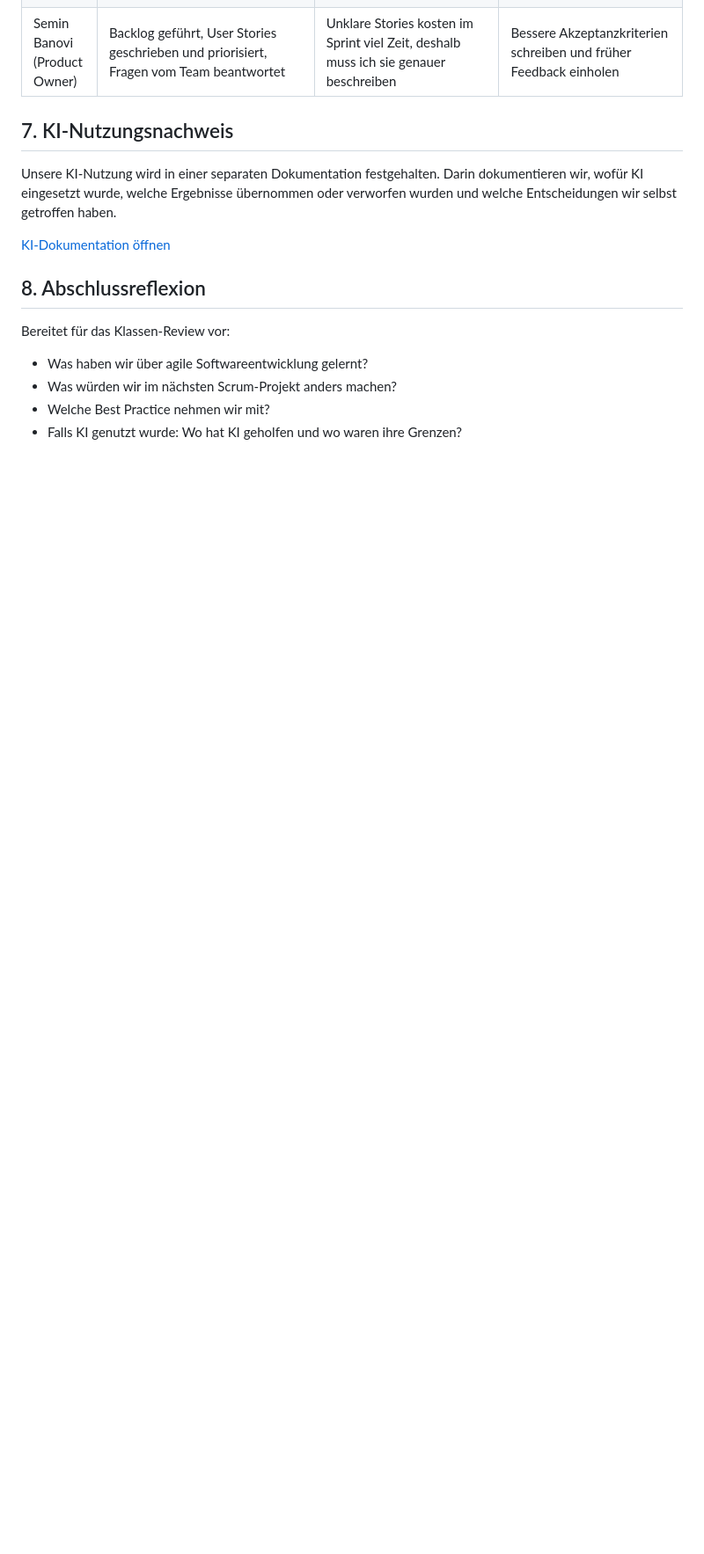
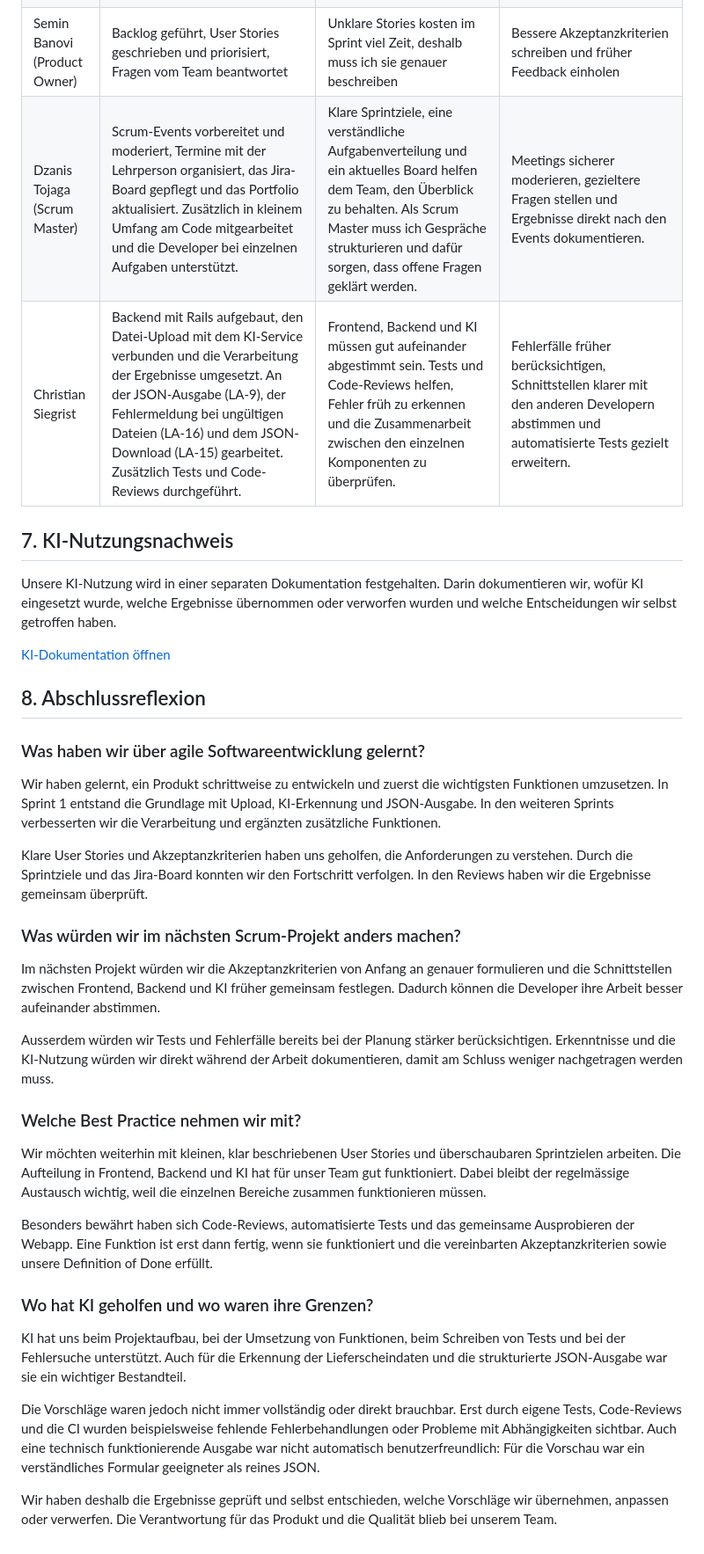
Before and after one commit to csiocc/M426-Projekt, a Markdown page: portfolio.md, the part around one of its changes. Shown at 88% size. Drawn GitHub-style; blank space fills up the shorter version.

```diff
--- a/portfolio.md
+++ b/portfolio.md
@@ -136,6 +156,8 @@ Beschreibt konkret:
 | Andy Hess | Zuständig für die KI-Anbindung: Prompt zum Auslesen von Kunde, Artikeln, Mengen, Lieferdatum und Lieferadresse, JSON-Format und der `LieferscheinExtractor` (OpenAI mit Structured Outputs, Bild und PDF) samt Doku und Tests (PR #11). Die sechs Review-Kommentare eingearbeitet und die CI-Fehler (RuboCop, Testsuite) behoben. | Auch KI-generierter Code braucht Review und Tests: Im Review und in der CI sind Lücken aufgefallen, die ich selbst nicht gesehen hatte (Netzwerkfehler, abgeschnittene Antworten, Lint- und Testfehler). Ausserdem gehören API-Keys nie in Code, Repository oder Chat, sondern in Credentials oder Umgebungsvariablen. | Tests und Linter lokal ausführen, bevor ich pushe, und Fehlerfälle von Anfang an mitdenken statt erst im Review. Dazu die Erkennungsqualität der KI mit mehreren echten Lieferscheinen systematisch prüfen. |
 | Melvin Jenni | Zuständig für das Frontend: Angular-App mit PrimeNG und Tailwind aufgesetzt, an die Rails-API angebunden und die Ordner sauber aufgeteilt. Die sieben Review-Punkte aus PR #21 eingebaut (z. B. kein doppelter Upload, Dark Mode, Frontend-Tests in der CI). Die Vorschau der erkannten Daten gebaut (LA-12) und die Statusanzeige mit Erfolgsmeldung (LA-14). | Bevor ich etwas Neues baue, schaue ich zuerst, was schon da ist. Bei LA-14 war vieles schon fertig, es fehlte nur die Erfolgsmeldung. Ausserdem habe ich gemerkt: Was die KI baut, muss ich selbst im Browser testen. Meine erste Vorschau mit reinem JSON war für Mitarbeiter zu schwierig, ein Formular ist viel besser. | Mehr eigene Tests schreiben und meine Entwicklungsumgebung aktuell halten. Die Tests liefen bei mir zuerst nicht, weil meine Node-Version zu alt war. |
 | Semin Banovi (Product Owner) | Backlog geführt, User Stories geschrieben und priorisiert, Fragen vom Team beantwortet | Unklare Stories kosten im Sprint viel Zeit, deshalb muss ich sie genauer beschreiben | Bessere Akzeptanzkriterien schreiben und früher Feedback einholen |
+| Dzanis Tojaga (Scrum Master) | Scrum-Events vorbereitet und moderiert, Termine mit der Lehrperson organisiert, das Jira-Board gepflegt und das Portfolio aktualisiert. Zusätzlich in kleinem Umfang am Code mitgearbeitet und die Developer bei einzelnen Aufgaben unterstützt. | Klare Sprintziele, eine verständliche Aufgabenverteilung und ein aktuelles Board helfen dem Team, den Überblick zu behalten. Als Scrum Master muss ich Gespräche strukturieren und dafür sorgen, dass offene Fragen geklärt werden. | Meetings sicherer moderieren, gezieltere Fragen stellen und Ergebnisse direkt nach den Events dokumentieren. |
+| Christian Siegrist | Backend mit Rails aufgebaut, den Datei-Upload mit dem KI-Service verbunden und die Verarbeitung der Ergebnisse umgesetzt. An der JSON-Ausgabe (LA-9), der Fehlermeldung bei ungültigen Dateien (LA-16) und dem JSON-Download (LA-15) gearbeitet. Zusätzlich Tests und Code-Reviews durchgeführt. | Frontend, Backend und KI müssen gut aufeinander abgestimmt sein. Tests und Code-Reviews helfen, Fehler früh zu erkennen und die Zusammenarbeit zwischen den einzelnen Komponenten zu überprüfen. | Fehlerfälle früher berücksichtigen, Schnittstellen klarer mit den anderen Developern abstimmen und automatisierte Tests gezielt erweitern. |
 
 ## 7. KI-Nutzungsnachweis
 
@@ -145,9 +167,28 @@ Unsere KI-Nutzung wird in einer separaten Dokumentation festgehalten. Darin doku
 
 ## 8. Abschlussreflexion
 
-Bereitet für das Klassen-Review vor:
+### Was haben wir über agile Softwareentwicklung gelernt?
 
-- Was haben wir über agile Softwareentwicklung gelernt?
-- Was würden wir im nächsten Scrum-Projekt anders machen?
-- Welche Best Practice nehmen wir mit?
-- Falls KI genutzt wurde: Wo hat KI geholfen und wo waren ihre Grenzen?
+Wir haben gelernt, ein Produkt schrittweise zu entwickeln und zuerst die wichtigsten Funktionen umzusetzen. In Sprint 1 entstand die Grundlage mit Upload, KI-Erkennung und JSON-Ausgabe. In den weiteren Sprints verbesserten wir die Verarbeitung und ergänzten zusätzliche Funktionen.
+
+Klare User Stories und Akzeptanzkriterien haben uns geholfen, die Anforderungen zu verstehen. Durch die Sprintziele und das Jira-Board konnten wir den Fortschritt verfolgen. In den Reviews haben wir die Ergebnisse gemeinsam überprüft.
+
+### Was würden wir im nächsten Scrum-Projekt anders machen?
+
+Im nächsten Projekt würden wir die Akzeptanzkriterien von Anfang an genauer formulieren und die Schnittstellen zwischen Frontend, Backend und KI früher gemeinsam festlegen. Dadurch können die Developer ihre Arbeit besser aufeinander abstimmen.
+
+Ausserdem würden wir Tests und Fehlerfälle bereits bei der Planung stärker berücksichtigen. Erkenntnisse und die KI-Nutzung würden wir direkt während der Arbeit dokumentieren, damit am Schluss weniger nachgetragen werden muss.
+
+### Welche Best Practice nehmen wir mit?
+
+Wir möchten weiterhin mit kleinen, klar beschriebenen User Stories und überschaubaren Sprintzielen arbeiten. Die Aufteilung in Frontend, Backend und KI hat für unser Team gut funktioniert. Dabei bleibt der regelmässige Austausch wichtig, weil die einzelnen Bereiche zusammen funktionieren müssen.
+
+Besonders bewährt haben sich Code-Reviews, automatisierte Tests und das gemeinsame Ausprobieren der Webapp. Eine Funktion ist erst dann fertig, wenn sie funktioniert und die vereinbarten Akzeptanzkriterien sowie unsere Definition of Done erfüllt.
+
+### Wo hat KI geholfen und wo waren ihre Grenzen?
+
+KI hat uns beim Projektaufbau, bei der Umsetzung von Funktionen, beim Schreiben von Tests und bei der Fehlersuche unterstützt. Auch für die Erkennung der Lieferscheindaten und die strukturierte JSON-Ausgabe war sie ein wichtiger Bestandteil.
+
+Die Vorschläge waren jedoch nicht immer vollständig oder direkt brauchbar. Erst durch eigene Tests, Code-Reviews und die CI wurden beispielsweise fehlende Fehlerbehandlungen oder Probleme mit Abhängigkeiten sichtbar. Auch eine technisch funktionierende Ausgabe war nicht automatisch benutzerfreundlich: Für die Vorschau war ein verständliches Formular geeigneter als reines JSON.
+
+Wir haben deshalb die Ergebnisse geprüft und selbst entschieden, welche Vorschläge wir übernehmen, anpassen oder verwerfen. Die Verantwortung für das Produkt und die Qualität blieb bei unserem Team.
```
Also changed, not shown: other parts of portfolio.md (+30 -10 lines).
